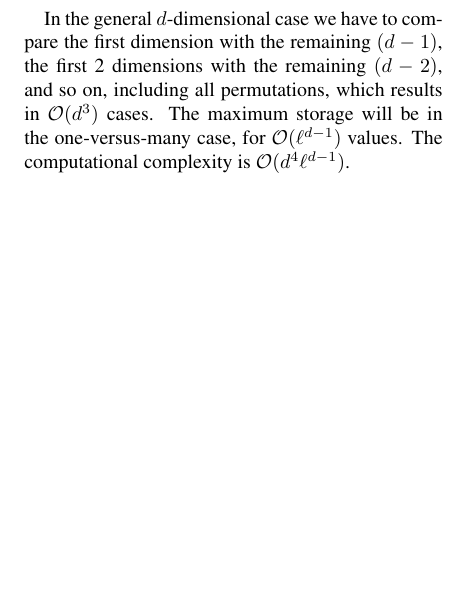
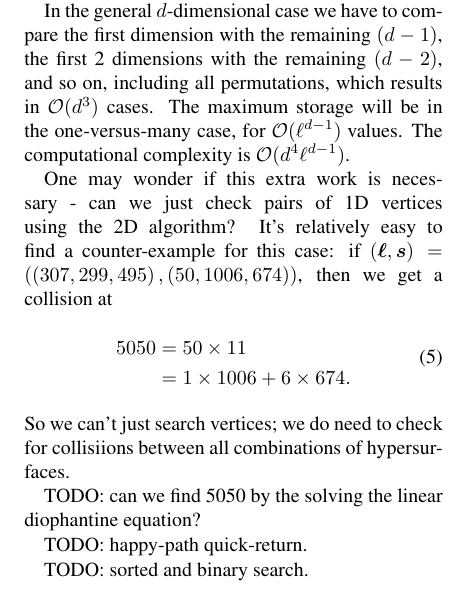
Before and after one commit to faraaz-bot/memory-testing, a LaTeX document (docs/stride/article/stride_paper.tex): part of one column of page 3 of 3, cut so that both start at the same text, the shorter picture padded with empty space. Compiled offline with pdfLaTeX.

Commit message:
Work on stride paper.

```diff
--- a/docs/stride/article/stride_paper.tex
+++ b/docs/stride/article/stride_paper.tex
@@ -263,6 +263,27 @@ results in $\mathcal{O}(d^3)$ cases.  The maximum storage will be in
 the one-versus-many case, for $\mathcal{O}(\ell^{d-1})$ values.  The
 computational complexity is $\mathcal{O}(d^4 \ell^{d-1})$.
 
+One may wonder if this extra work is necessary - can we just check
+pairs of 1D vertices using the 2D algorithm?  It's relatively easy to
+find a counter-example for this case: if
+$\left(\bm\ell,\bm{s}\right)=\left(\left( 307, 299, 495 \right), \left(
+50, 1006, 674 \right)\right)$, then we get a collision at
+\begin{dmath}
+  5050
+  = 50 \times 11
+  = 1 \times 1006 + 6 \times 674.
+\end{dmath}
+So we can't just search vertices; we do need to check for collisiions
+between all combinations of hypersurfaces.
+
+TODO: can we find 5050 by the solving the linear diophantine equation?
+
+% https://www.math.uwaterloo.ca/~snburris/htdocs/linear.html
+
+TODO: happy-path quick-return.
+
+TODO: sorted and binary search.
+
 This algorithm has been verified for 1, 2, and 3 dimensions on the
 \texttt{rocFFT} accuracy test suite.  This covers several thousand
 different cases.  The time required for validating the data format
```
